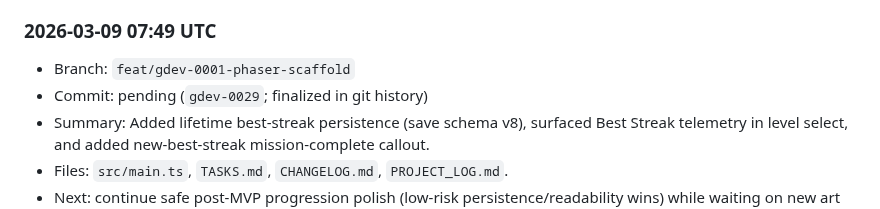
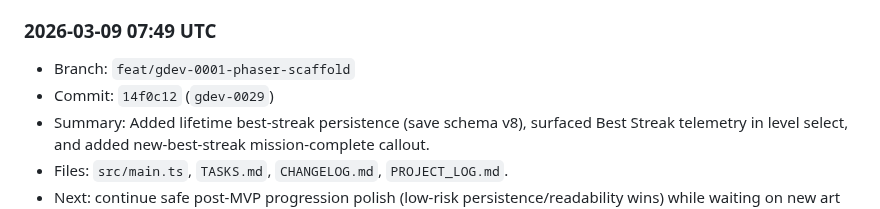
Before and after one commit to shawnmacewen/egg-lander, a Markdown page: PROJECT_LOG.md, the part around the change. Drawn GitHub-style.

Commit message:
docs: backfill gdev-0029 commit hash in project log

```diff
--- a/PROJECT_LOG.md
+++ b/PROJECT_LOG.md
@@ -299,7 +299,7 @@ Purpose: preserve durable context for Egg Lander so progress does not get lost a
 
 ### 2026-03-09 07:49 UTC
 - Branch: `feat/gdev-0001-phaser-scaffold`
-- Commit: pending (`gdev-0029`; finalized in git history)
+- Commit: `14f0c12` (`gdev-0029`)
 - Summary: Added lifetime best-streak persistence (save schema v8), surfaced Best Streak telemetry in level select, and added new-best-streak mission-complete callout.
 - Files: `src/main.ts`, `TASKS.md`, `CHANGELOG.md`, `PROJECT_LOG.md`.
 - Next: continue safe post-MVP progression polish (low-risk persistence/readability wins) while waiting on new art drops.
```
